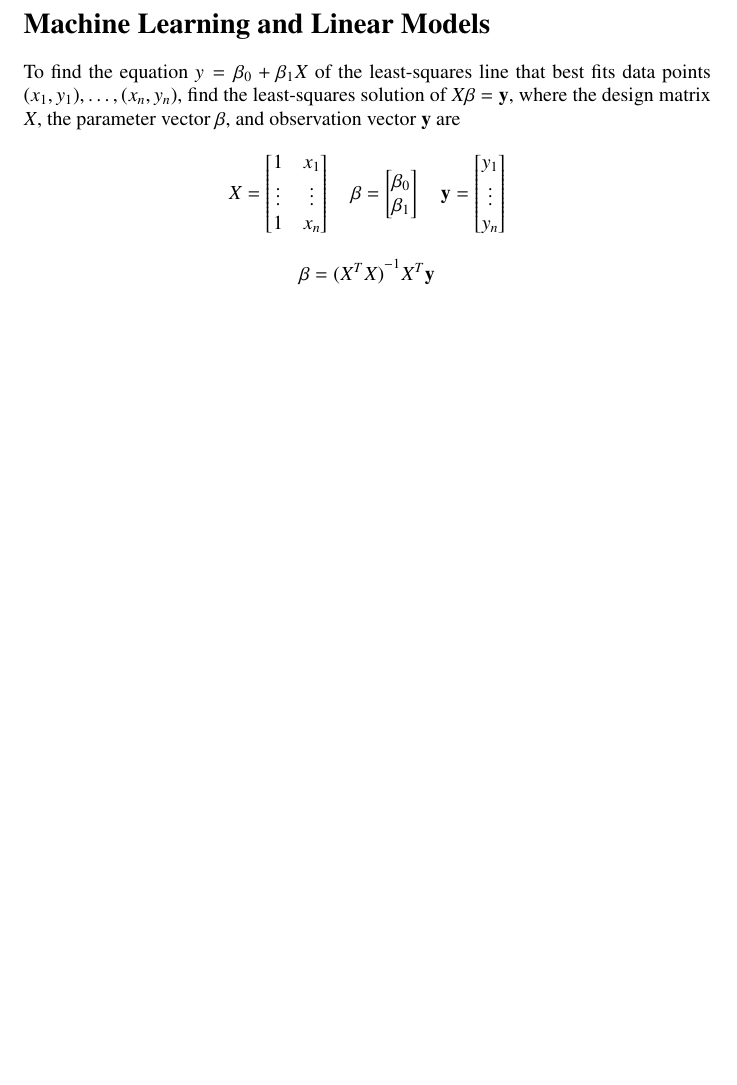
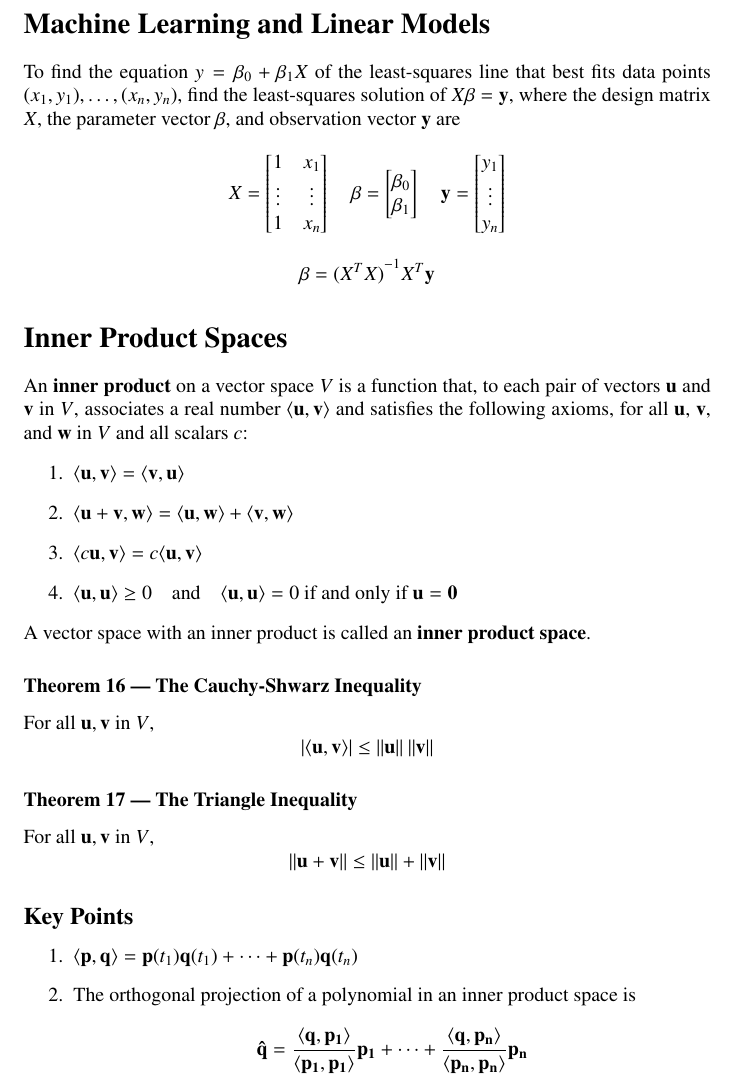
Before and after one commit to DRobinson4105/UCF, a LaTeX document (MAS3105/chapter6.tex): part of page 6 of 6, cut so that both start at the same text, the shorter picture padded with empty space. Compiled offline with pdfLaTeX.

Commit message:
Linear Algebra Section 6.7

```diff
--- a/MAS3105/chapter6.tex
+++ b/MAS3105/chapter6.tex
@@ -233,4 +233,38 @@ $\mathbf{y}$ are
 \end{bmatrix}\]
 \[\mathbf{\beta}={(X^T X)}^{-1} X^T \mathbf{y}\]
 
+\section*{Inner Product Spaces}
+
+An \textbf{inner product} on a vector space $V$ is a function that, to each pair of vectors
+$\mathbf{u}$ and $\mathbf{v}$ in $V$, associates a real number
+$\langle\mathbf{u},\mathbf{v}\rangle$ and satisfies the following axioms, for all $\mathbf{u}$,
+$\mathbf{v}$, and $\mathbf{w}$ in $V$ and all scalars $c$:
+\begin{enumerate}
+    \item $\langle\mathbf{u},\mathbf{v}\rangle=\langle\mathbf{v},\mathbf{u}\rangle$
+    \item $\langle\mathbf{u+v},\mathbf{w}\rangle=\langle\mathbf{u},\mathbf{w}\rangle+\langle
+    \mathbf{v},\mathbf{w}\rangle$
+    \item $\langle c\mathbf{u},\mathbf{v}\rangle=c\langle\mathbf{u},\mathbf{v}\rangle$
+    \item $\langle\mathbf{u},\mathbf{u}\rangle\geq 0\quad\text{and}\quad\langle\mathbf{u},
+    \mathbf{u}\rangle=0\text{ if and only if }\mathbf{u=0}$
+\end{enumerate}
+
+A vector space with an inner product is called an \textbf{inner product space}.
+
+\subsubsection*{Theorem 16 --- The Cauchy-Shwarz Inequality}
+For all $\mathbf{u}, \mathbf{v}$ in $V$,
+\[|\langle\mathbf{u},\mathbf{v}\rangle |\leq\|\mathbf{u}\|\:\|\mathbf{v}\|\]
+
+\subsubsection*{Theorem 17 --- The Triangle Inequality}
+For all $\mathbf{u}, \mathbf{v}$ in $V$,
+\[\|\mathbf{u} + \mathbf{v}\| \leq \|\mathbf{u}\| + \|\mathbf{v}\|\]
+
+\subsection*{Key Points}
+\begin{enumerate}
+    \item $\langle\mathbf{p},\mathbf{q}\rangle=\mathbf{p}(t_1)\mathbf{q}(t_1) + \cdots +
+    \mathbf{p}(t_n)\mathbf{q}(t_n)$
+    \item The orthogonal projection of a polynomial in an inner product space is
+    \[\mathbf{\hat{q}}=\frac{\langle\mathbf{q},\mathbf{p_1}\rangle}{\langle\mathbf{p_1},
+    \mathbf{p_1}\rangle} \mathbf{p_1} + \cdots + \frac{\langle\mathbf{q},\mathbf{p_n}\rangle}
+    {\langle\mathbf{p_n}, \mathbf{p_n}\rangle} \mathbf{p_n}\]
+\end{enumerate}
 \end{document}
```
Also changed, not shown: MAS3105/chapter6.pdf.
